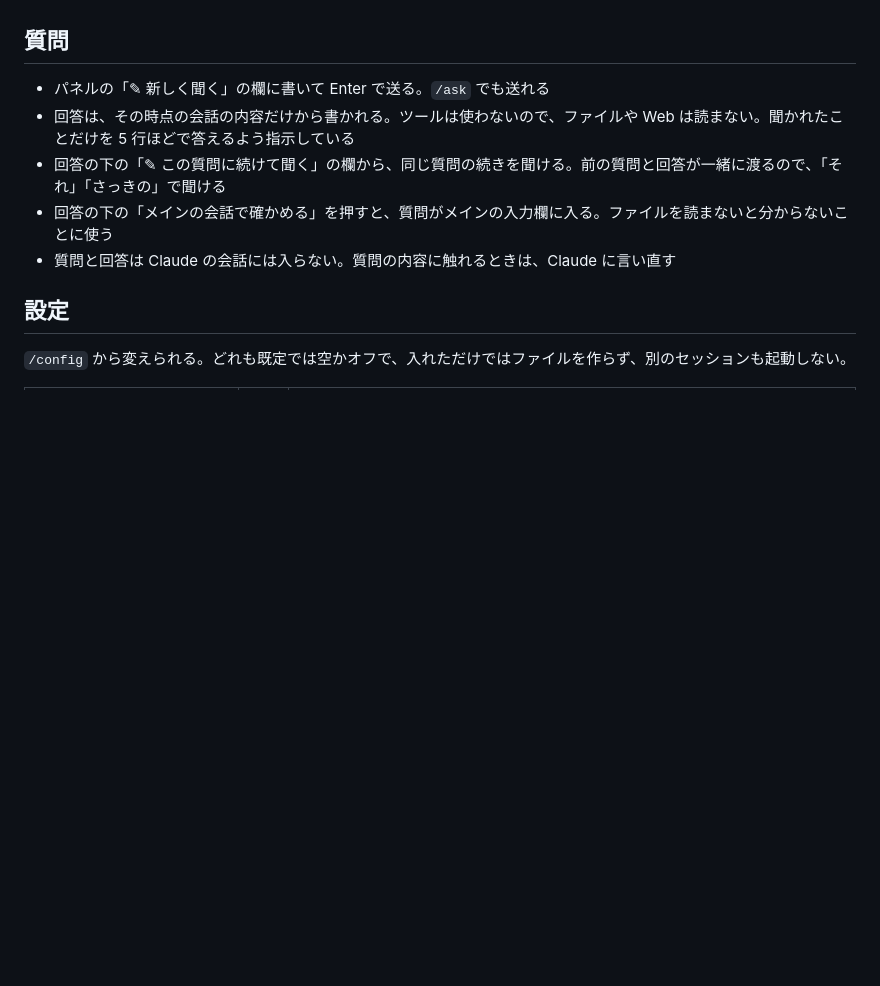
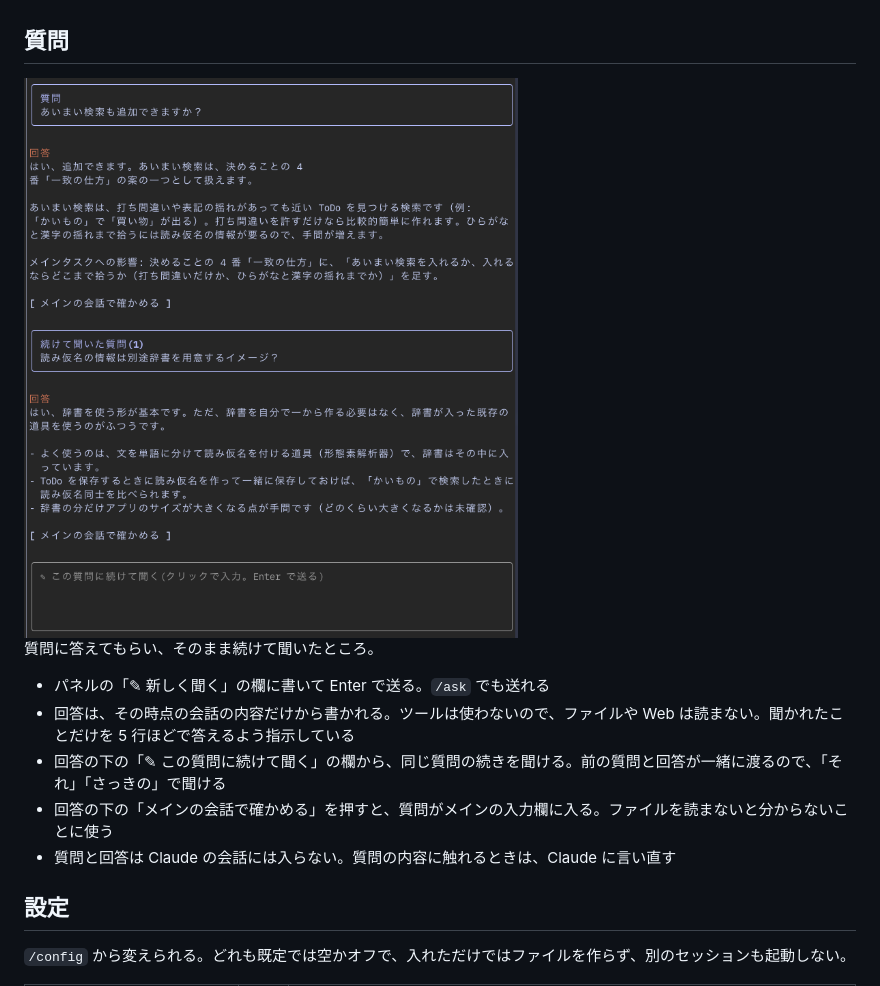
Before and after one commit to YusukeHayashiii/main-task-board, a Markdown page: README.md, the part around the change. Drawn GitHub-style; pictures changed too: docs/ask.png (added); blank space fills up the shorter version.

Commit message:
README の「質問」に、質問のパネルの画面を載せる
Co-Authored-By: Claude Opus 5.5 <noreply@anthropic.com>

```diff
--- a/README.md
+++ b/README.md
@@ -57,6 +57,10 @@ claude plugin install main-task-board --marketplace YusukeHayashiii/main-task-bo
 
 ## 質問
 
+<img src="docs/ask.png" alt="質問のパネル。質問への回答の下に、同じ質問に続けて聞いた質問と回答が並んでいる" width="560">
+
+質問に答えてもらい、そのまま続けて聞いたところ。
+
 - パネルの「✎ 新しく聞く」の欄に書いて Enter で送る。`/ask` でも送れる
 - 回答は、その時点の会話の内容だけから書かれる。ツールは使わないので、ファイルや Web は読まない。聞かれたことだけを 5 行ほどで答えるよう指示している
 - 回答の下の「✎ この質問に続けて聞く」の欄から、同じ質問の続きを聞ける。前の質問と回答が一緒に渡るので、「それ」「さっきの」で聞ける
```
